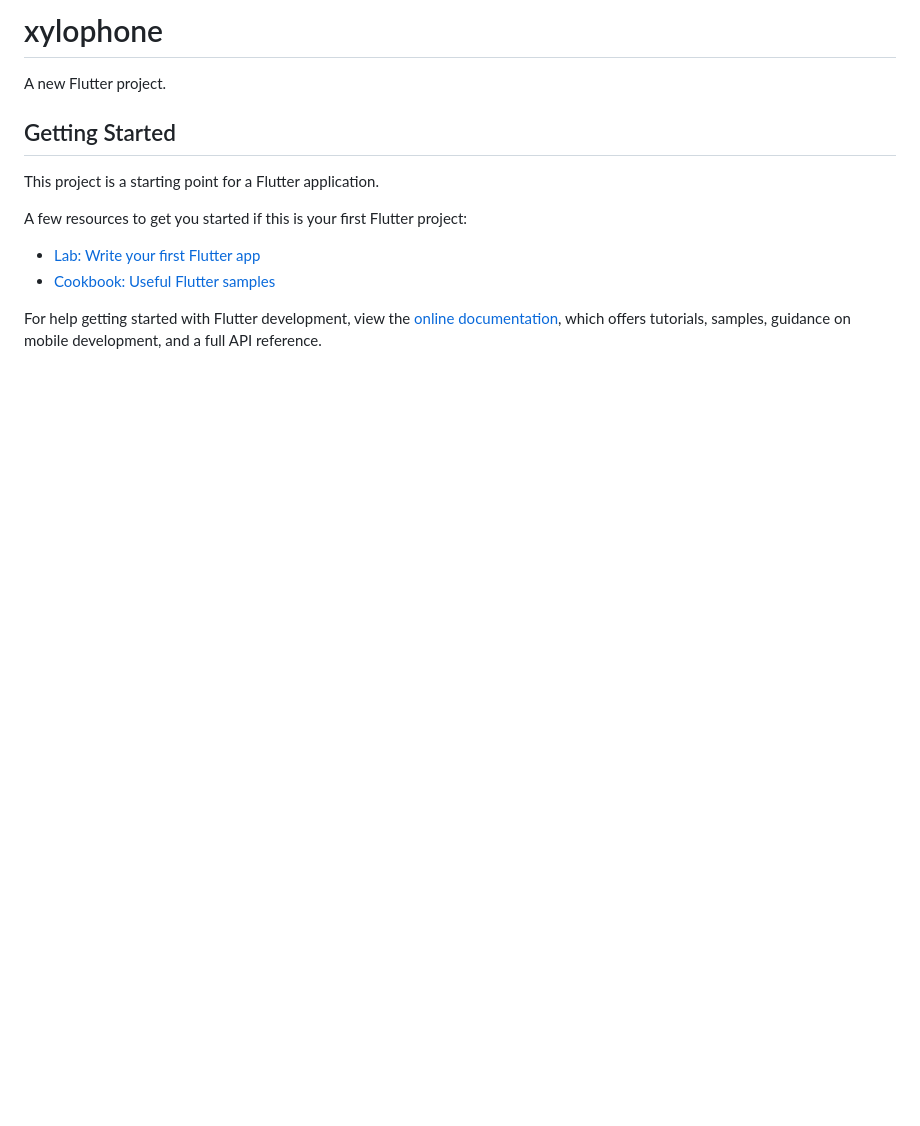
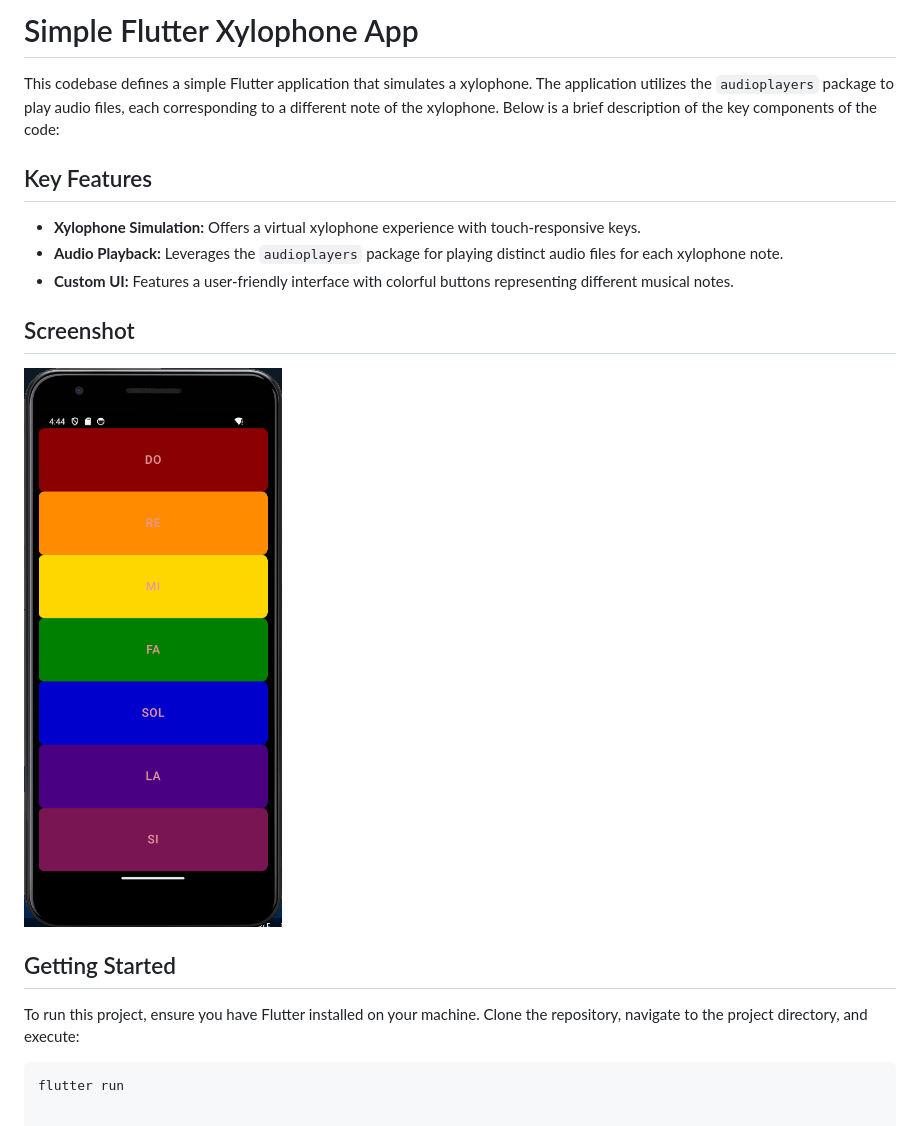
Before and after one commit to Aleks512/do-re-mi-fa-sol-la-si, a Markdown page: xylophone/README.md, the part around the change. Drawn GitHub-style; pictures changed too: xylophone/assets/cymbalki.png (added); blank space fills up the shorter version.

````diff
--- a/xylophone/README.md
+++ b/xylophone/README.md
@@ -1,16 +1,20 @@
-# xylophone
+# Simple Flutter Xylophone App
 
-A new Flutter project.
+This codebase defines a simple Flutter application that simulates a xylophone. The application utilizes the `audioplayers` package to play audio files, each corresponding to a different note of the xylophone. Below is a brief description of the key components of the code:
+
+## Key Features
+
+- **Xylophone Simulation:** Offers a virtual xylophone experience with touch-responsive keys.
+- **Audio Playback:** Leverages the `audioplayers` package for playing distinct audio files for each xylophone note.
+- **Custom UI:** Features a user-friendly interface with colorful buttons representing different musical notes.
+
+## Screenshot
+
+![Xylophone App Screenshot](assets/cymbalki.png)
 
 ## Getting Started
 
-This project is a starting point for a Flutter application.
+To run this project, ensure you have Flutter installed on your machine. Clone the repository, navigate to the project directory, and execute:
 
-A few resources to get you started if this is your first Flutter project:
-
-- [Lab: Write your first Flutter app](https://docs.flutter.dev/get-started/codelab)
-- [Cookbook: Useful Flutter samples](https://docs.flutter.dev/cookbook)
-
-For help getting started with Flutter development, view the
-[online documentation](https://docs.flutter.dev/), which offers tutorials,
-samples, guidance on mobile development, and a full API reference.
+```bash
+flutter run
````
Also changed, not shown: 1 other file.
